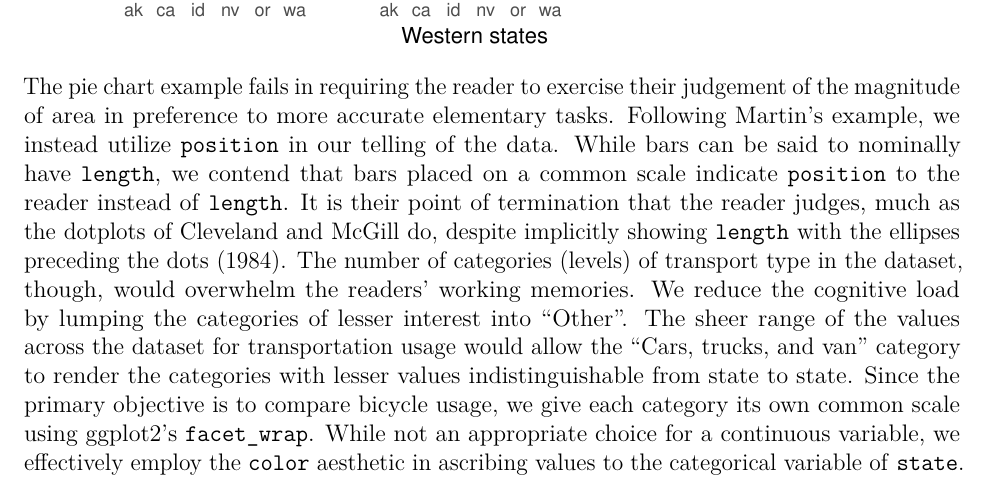
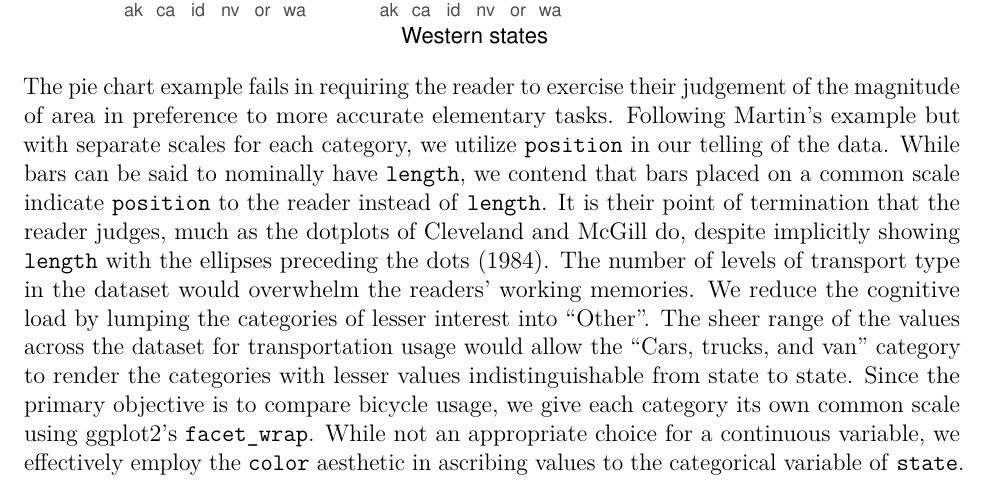
Before and after one commit to finnagin/Data-vis, an R Markdown document (Commute Plot/commute_assigment.rmd): part of page 1 of 2, cut so that both start at the same text. The pictures show the output file Commute Plot/commute_assigment.pdf that the author committed with the source.

Commit message:
submitted Sunday 5ish

````diff
--- a/Commute Plot/commute_assigment.rmd
+++ b/Commute Plot/commute_assigment.rmd
@@ -37,7 +37,7 @@ ggplot(data = comu, aes(y= prop, x=state, fill = state)) +
 
 ```
 
-The pie chart example fails in requiring the reader to exercise their judgement of the magnitude of area in preference to more accurate elementary tasks. Following Martin's example, we instead utilize `position` in our telling of the data. While bars can be said to nominally have `length`, we contend that bars placed on a common scale indicate `position` to the reader instead of `length`. It is their point of termination that the reader judges, much as the dotplots of Cleveland and McGill do, despite implicitly showing `length` with the ellipses preceding the dots (1984). The number of categories (levels) of transport type in the dataset, though, would overwhelm the readers' working memories. We reduce the cognitive load by lumping the categories of lesser interest into "Other". The sheer range of the values across the dataset for transportation usage would allow the "Cars, trucks, and van" category to render the categories with lesser values indistinguishable from state to state. Since the primary objective is to compare bicycle usage, we give each category its own common scale using ggplot2's `facet_wrap`. While not an appropriate choice for a continuous variable, we effectively employ the `color` aesthetic in ascribing values to the categorical variable of `state`.
+The pie chart example fails in requiring the reader to exercise their judgement of the magnitude of area in preference to more accurate elementary tasks. Following Martin's example but with separate scales for each category, we utilize `position` in our telling of the data. While bars can be said to nominally have `length`, we contend that bars placed on a common scale indicate `position` to the reader instead of `length`. It is their point of termination that the reader judges, much as the dotplots of Cleveland and McGill do, despite implicitly showing `length` with the ellipses preceding the dots (1984). The number of levels of transport type in the dataset would overwhelm the readers' working memories. We reduce the cognitive load by lumping the categories of lesser interest into "Other". The sheer range of the values across the dataset for transportation usage would allow the "Cars, trucks, and van" category to render the categories with lesser values indistinguishable from state to state. Since the primary objective is to compare bicycle usage, we give each category its own common scale using ggplot2's `facet_wrap`. While not an appropriate choice for a continuous variable, we effectively employ the `color` aesthetic in ascribing values to the categorical variable of `state`.
 
 \pagebreak
 
````
Also changed, not shown: Commute Plot/commute_assigment.pdf, Commute Plot/commute_assigment.png, Commute Plot/commute_assigment.rmd (2 more changed lines).
